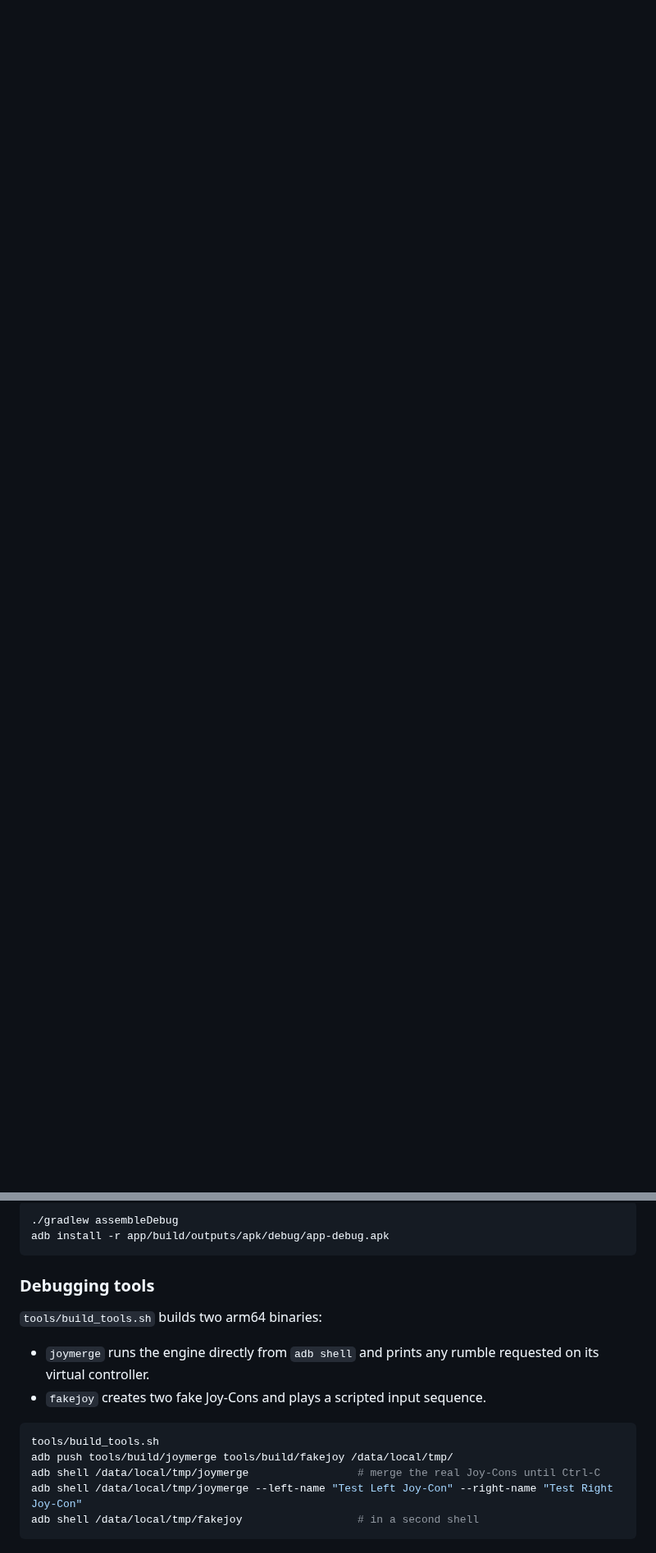
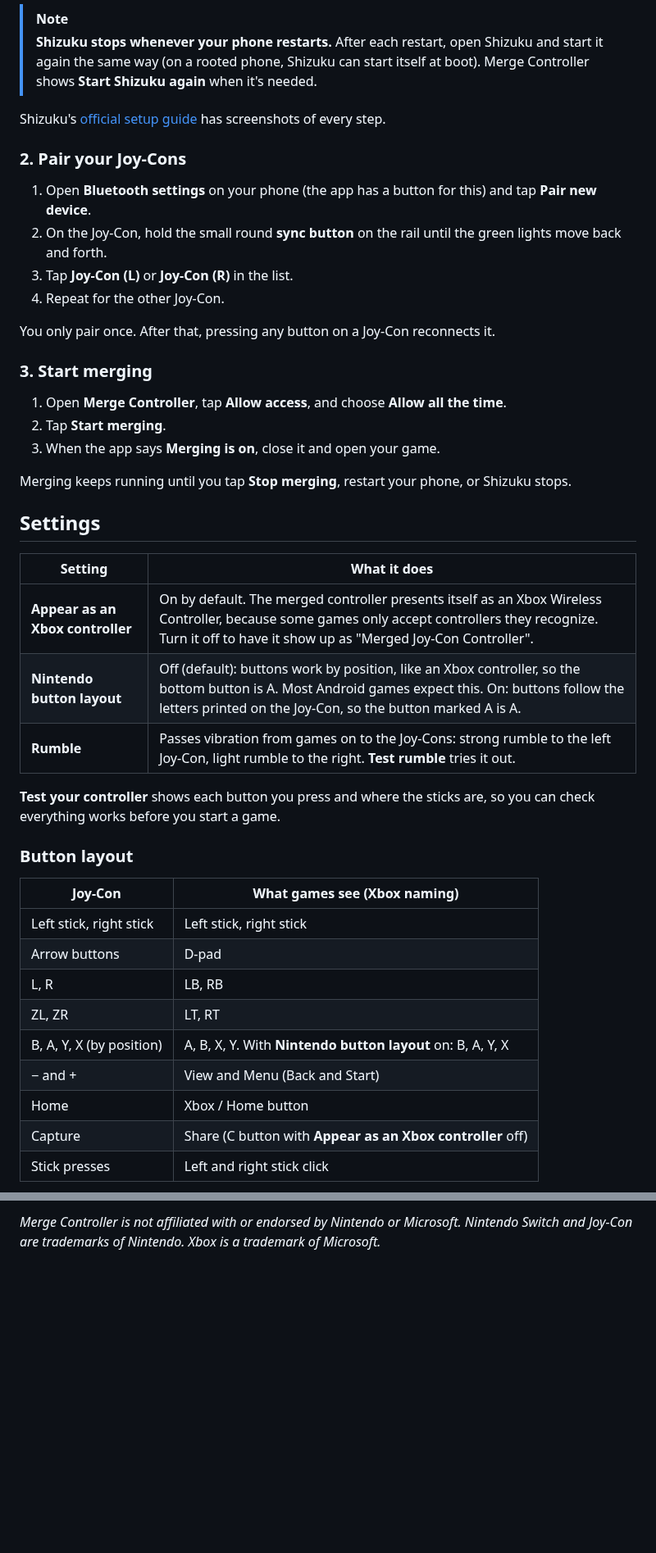
Before and after one commit to ermay12/merge-controller, a Markdown page: README.md, 2 parts joined by grey strips. Shown at 82% size. GitHub-like rendering; blank space fills up the shorter version.

````diff
--- a/README.md
+++ b/README.md
@@ -23,0 +49,46 @@ The app shows whether the merged controller is listed before or after the Joy-Co
+> [!NOTE]
+> **Shizuku stops whenever your phone restarts.** After each restart, open Shizuku and start it again the same way (on a rooted phone, Shizuku can start itself at boot). Merge Controller shows **Start Shizuku again** when it's needed.
+
+Shizuku's [official setup guide](https://shizuku.rikka.app/guide/setup/) has screenshots of every step.
+
+### 2. Pair your Joy-Cons
+
+1. Open **Bluetooth settings** on your phone (the app has a button for this) and tap **Pair new device**.
+2. On the Joy-Con, hold the small round **sync button** on the rail until the green lights move back and forth.
+3. Tap **Joy-Con (L)** or **Joy-Con (R)** in the list.
+4. Repeat for the other Joy-Con.
+
+You only pair once. After that, pressing any button on a Joy-Con reconnects it.
+
+### 3. Start merging
+
+1. Open **Merge Controller**, tap **Allow access**, and choose **Allow all the time**.
+2. Tap **Start merging**.
+3. When the app says **Merging is on**, close it and open your game.
+
+Merging keeps running until you tap **Stop merging**, restart your phone, or Shizuku stops.
+
+## Settings
+
+| Setting | What it does |
+|---|---|
+| **Appear as an Xbox controller** | On by default. The merged controller presents itself as an Xbox Wireless Controller, because some games only accept controllers they recognize. Turn it off to have it show up as "Merged Joy-Con Controller". |
+| **Nintendo button layout** | Off (default): buttons work by position, like an Xbox controller, so the bottom button is A. Most Android games expect this. On: buttons follow the letters printed on the Joy-Con, so the button marked A is A. |
+| **Rumble** | Passes vibration from games on to the Joy-Cons: strong rumble to the left Joy-Con, light rumble to the right. **Test rumble** tries it out. |
+
+**Test your controller** shows each button you press and where the sticks are, so you can check everything works before you start a game.
+
+### Button layout
+
+| Joy-Con | What games see (Xbox naming) |
+|---|---|
+| Left stick, right stick | Left stick, right stick |
+| Arrow buttons | D-pad |
+| L, R | LB, RB |
+| ZL, ZR | LT, RT |
+| B, A, Y, X (by position) | A, B, X, Y. With **Nintendo button layout** on: B, A, Y, X |
+| − and + | View and Menu (Back and Start) |
+| Home | Xbox / Home button |
+| Capture | Share (C button with **Appear as an Xbox controller** off) |
+| Stick presses | Left and right stick click |
+
@@ -61,20 +148,2 @@ SL/SR are not mapped.
 
-```sh
-./gradlew assembleDebug
-adb install -r app/build/outputs/apk/debug/app-debug.apk
-```
-
-### Debugging tools
-
-`tools/build_tools.sh` builds two arm64 binaries:
-
-- `joymerge` runs the engine directly from `adb shell` and prints any rumble requested on its virtual controller.
-- `fakejoy` creates two fake Joy-Cons and plays a scripted input sequence.
-
-```sh
-tools/build_tools.sh
-adb push tools/build/joymerge tools/build/fakejoy /data/local/tmp/
-adb shell /data/local/tmp/joymerge                 # merge the real Joy-Cons until Ctrl-C
-adb shell /data/local/tmp/joymerge --left-name "Test Left Joy-Con" --right-name "Test Right Joy-Con"
-adb shell /data/local/tmp/fakejoy                  # in a second shell
-```
+*Merge Controller is not affiliated with or endorsed by Nintendo or Microsoft. Nintendo Switch and Joy-Con are trademarks of Nintendo. Xbox is a trademark of Microsoft.*
````
Also changed, not shown: other parts of README.md (+81 -40 lines), BUILDING.md (added, +137 -0 lines), docs/images/merging.png (added), docs/images/setup.png (added), 1 other file.
